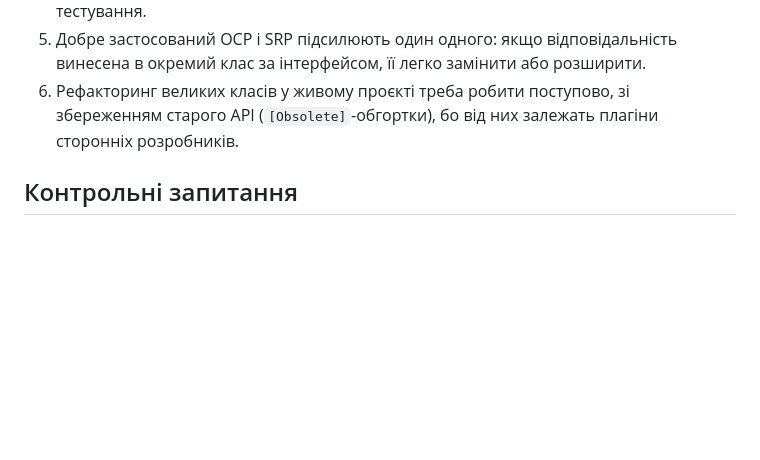
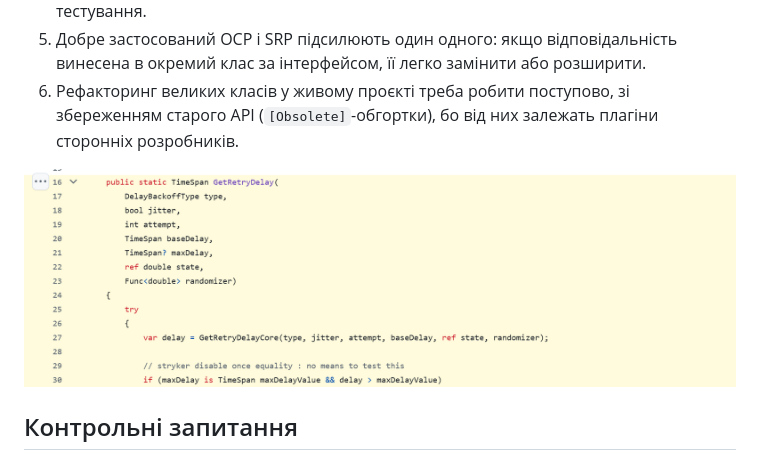
Before and after one commit to ynekiss/lab1, a Markdown page: lab14v20/README.md, the part around the change. Rendered like a GitHub page; pictures changed too: lab14v20/scr1.png (added); blank space fills up the shorter version.

```diff
--- a/lab14v20/README.md
+++ b/lab14v20/README.md
@@ -135,6 +135,8 @@ public class ItemAccessPolicy : IItemAccessPolicy
 5. Добре застосований OCP і SRP підсилюють один одного: якщо відповідальність винесена в окремий клас за інтерфейсом, її легко замінити або розширити.
 6. Рефакторинг великих класів у живому проєкті треба робити поступово, зі збереженням старого API (`[Obsolete]`-обгортки), бо від них залежать плагіни сторонніх розробників.
 
+![Приклад коду RetryHelper.cs](scr1.png)
+
 ## Контрольні запитання
 
 1. **Як відрізнити окрему відповідальність від великого обсягу коду?** Рахувати не рядки, а причини для змін: якщо клас змінюватимуть різні люди з різних причин (мережа, безпека, UI), відповідальностей кілька. Великий клас з однією причиною (наприклад, складний парсер) може відповідати SRP.
```
Also changed, not shown: 2 other files.
